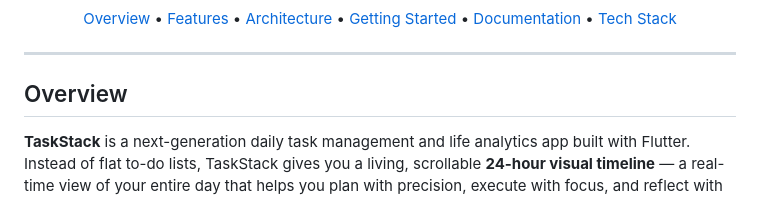
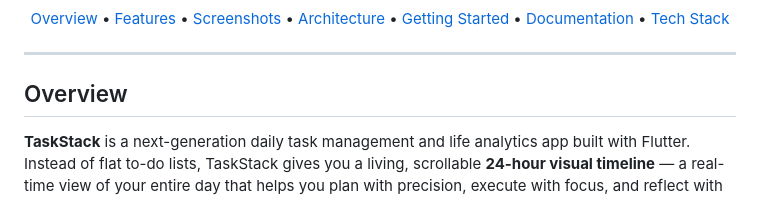
Before and after one commit to abhay-byte/TaskStack, a Markdown page: README.md, the part around one of its changes. Rendered like a GitHub page.

Commit message:
docs: add store listing screenshots and feature graphic to README
Co-authored-by: CommandCodeBot <noreply@commandcode.ai>

```diff
--- a/README.md
+++ b/README.md
@@ -21,5 +25,6 @@
   <a href="#overview">Overview</a> •
   <a href="#features">Features</a> •
+  <a href="#screenshots">Screenshots</a> •
   <a href="#architecture">Architecture</a> •
   <a href="#getting-started">Getting Started</a> •
   <a href="#documentation">Documentation</a> •
```
Also changed, not shown: other parts of README.md (+15 -0 lines).
